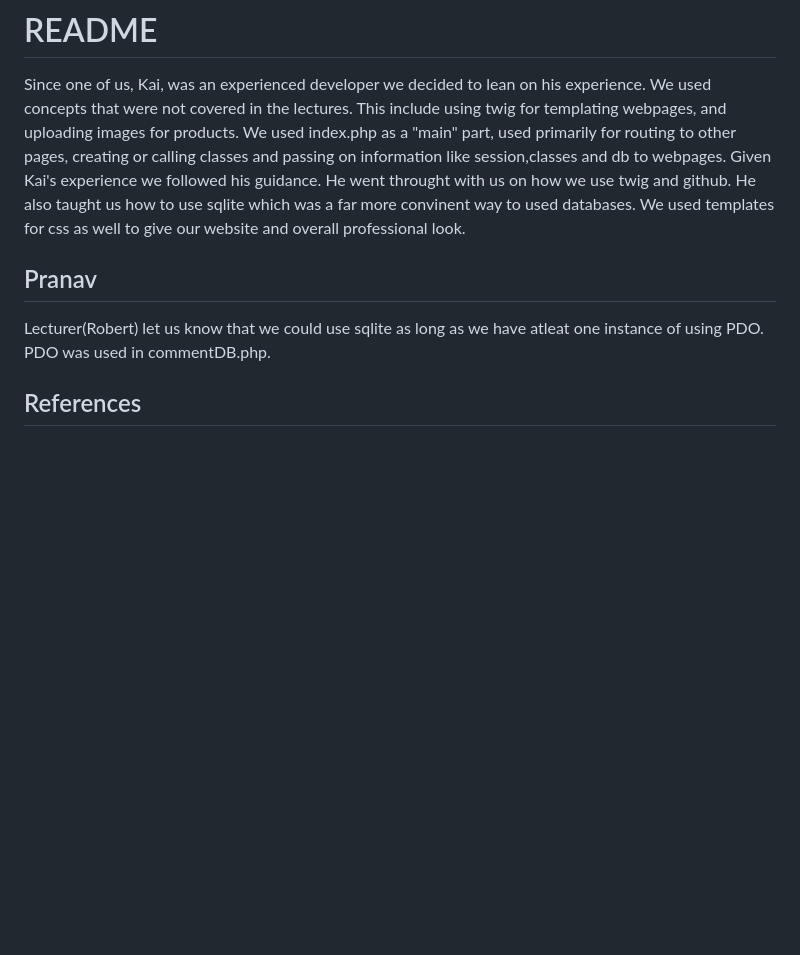
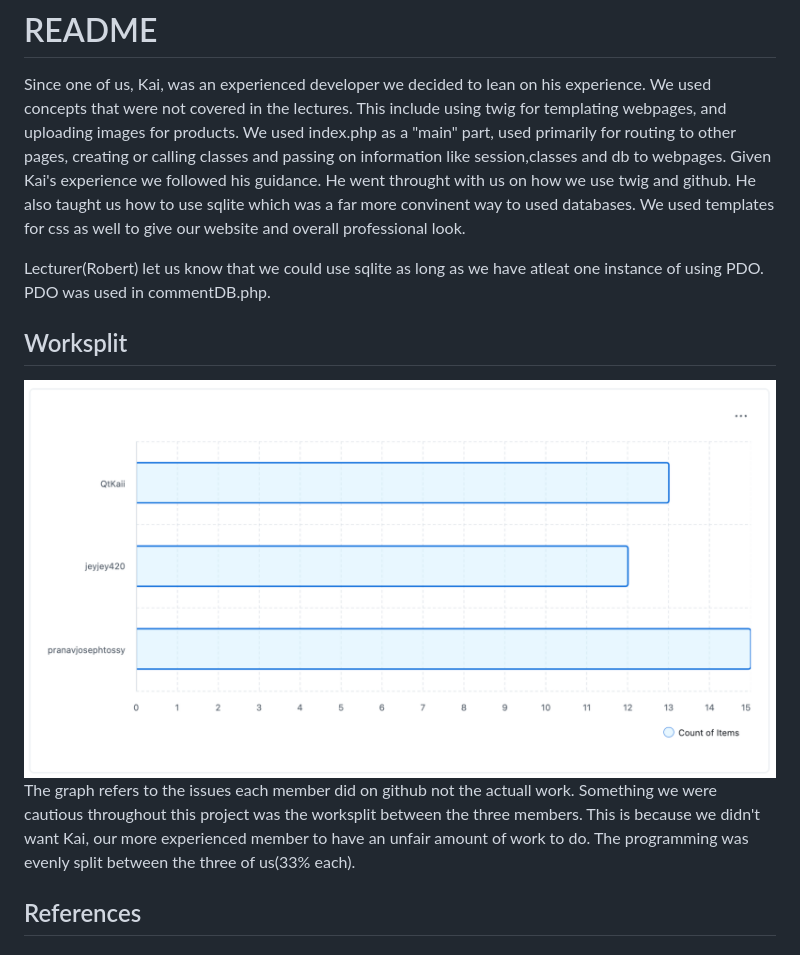
Before and after one commit to QtKaii/2module-project, a Markdown page: README.md, the part around the change. Rendered like a GitHub page; pictures changed too: image.png (added); blank space fills up the shorter version.

Commit message:
worksplit

```diff
--- a/README.md
+++ b/README.md
@@ -3,8 +3,14 @@
 Since one of us, Kai, was an experienced developer we decided to lean on his experience. We used concepts that were not covered in the lectures. This include using twig for templating webpages, and uploading images for products.
 We used index.php as a "main" part, used primarily for routing to other pages, creating or calling classes and passing on information like session,classes and db to webpages. Given Kai's experience we followed his guidance. He went throught with us on how we use twig and github. He also taught us how to use sqlite which was a far more convinent way to used databases. We used templates for css as well to give our website and overall professional look.
 
-## Pranav
 Lecturer(Robert) let us know that we could use sqlite as long as we have atleat one instance of using PDO. PDO was used in commentDB.php.
+
+## Worksplit
+![alt text](image.png)
+The graph refers to the issues each member did on github not the actuall work. Something we were cautious throughout this project was the worksplit between the three members. This is because we didn't want Kai, our more experienced member to have an unfair amount of work to do. The programming was evenly split between the three of us(33% each).
+
+
+
 
 
 ## References
```
